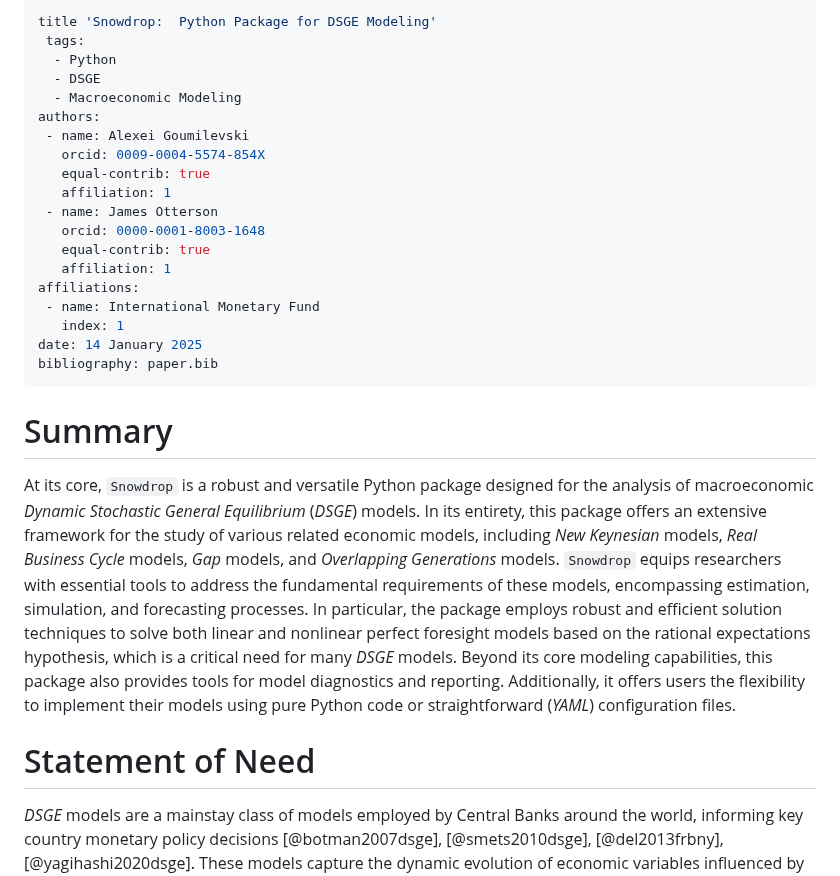
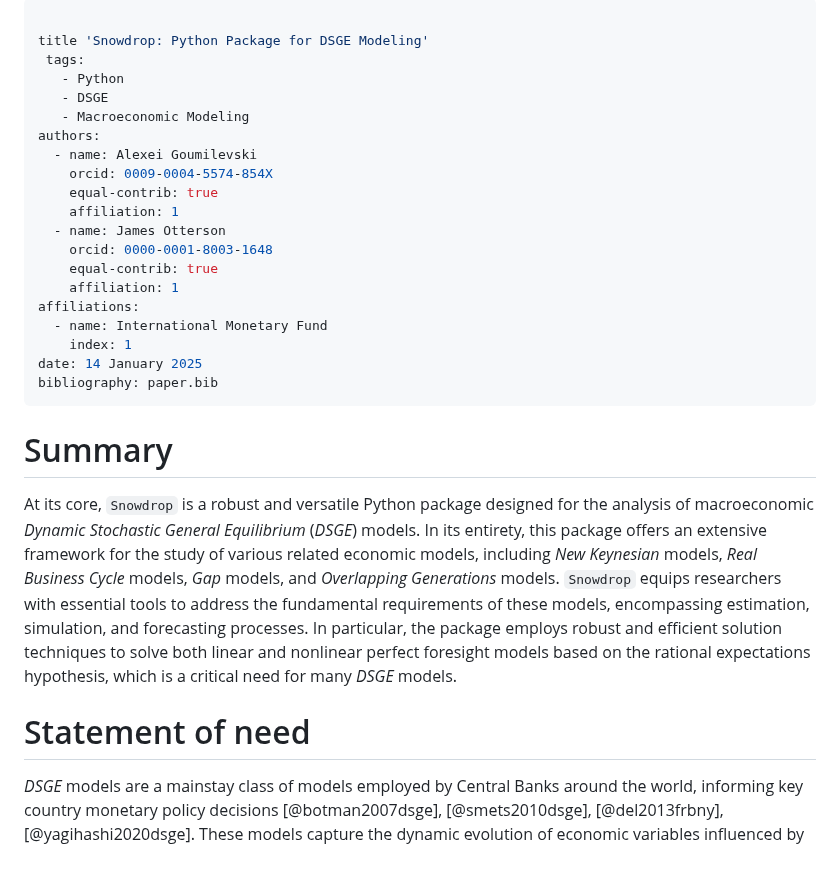
Before and after one commit to gumilevskij/Framework, a Markdown page: joss/paper.md, the part around one of its changes. Drawn GitHub-style.

```diff
--- a/joss/paper.md
+++ b/joss/paper.md
@@ -1,24 +1,26 @@
 ---
-title 'Snowdrop:  Python Package for DSGE Modeling'
+
+title 'Snowdrop: Python Package for DSGE Modeling'
  tags:
-  - Python
-  - DSGE
-  - Macroeconomic Modeling
+   - Python
+   - DSGE
+   - Macroeconomic Modeling
 authors:
- - name: Alexei Goumilevski
-   orcid: 0009-0004-5574-854X
-   equal-contrib: true
-   affiliation: 1
- - name: James Otterson
-   orcid: 0000-0001-8003-1648
-   equal-contrib: true
-   affiliation: 1
+  - name: Alexei Goumilevski
+    orcid: 0009-0004-5574-854X
+    equal-contrib: true
+    affiliation: 1
+  - name: James Otterson
+    orcid: 0000-0001-8003-1648
+    equal-contrib: true
+    affiliation: 1
 affiliations:
- - name: International Monetary Fund
-   index: 1
+  - name: International Monetary Fund
+    index: 1
 date: 14 January 2025
 bibliography: paper.bib
 ---
+
 
 # Summary
 
@@ -31,13 +33,9 @@ researchers with essential tools to address the fundamental requirements of
 these models, encompassing estimation, simulation, and forecasting processes.
 In particular, the package employs robust and efficient solution techniques to
 solve both linear and nonlinear perfect foresight models based on the rational
-expectations hypothesis, which is a critical need for many *DSGE* models. Beyond
-its core modeling capabilities, this package also provides tools for model
-diagnostics and reporting. Additionally, it offers users the flexibility to
-implement their models using pure Python code or straightforward (*YAML*)
-configuration files.
+expectations hypothesis, which is a critical need for many *DSGE* models.
 
-# Statement of Need
+# Statement of need
 
 *DSGE* models are a mainstay class of models employed by Central Banks around the
 world, informing key country monetary policy decisions [@botman2007dsge], [@smets2010dsge],
```
Also changed, not shown: other parts of joss/paper.md (+6 -59 lines).
